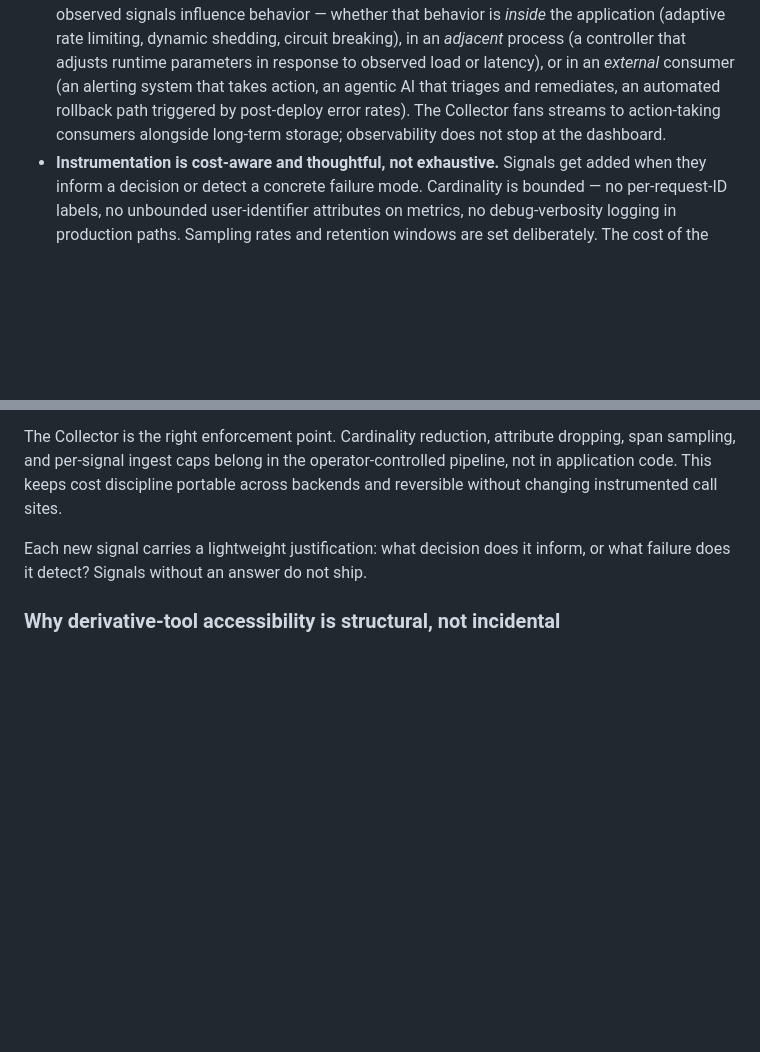
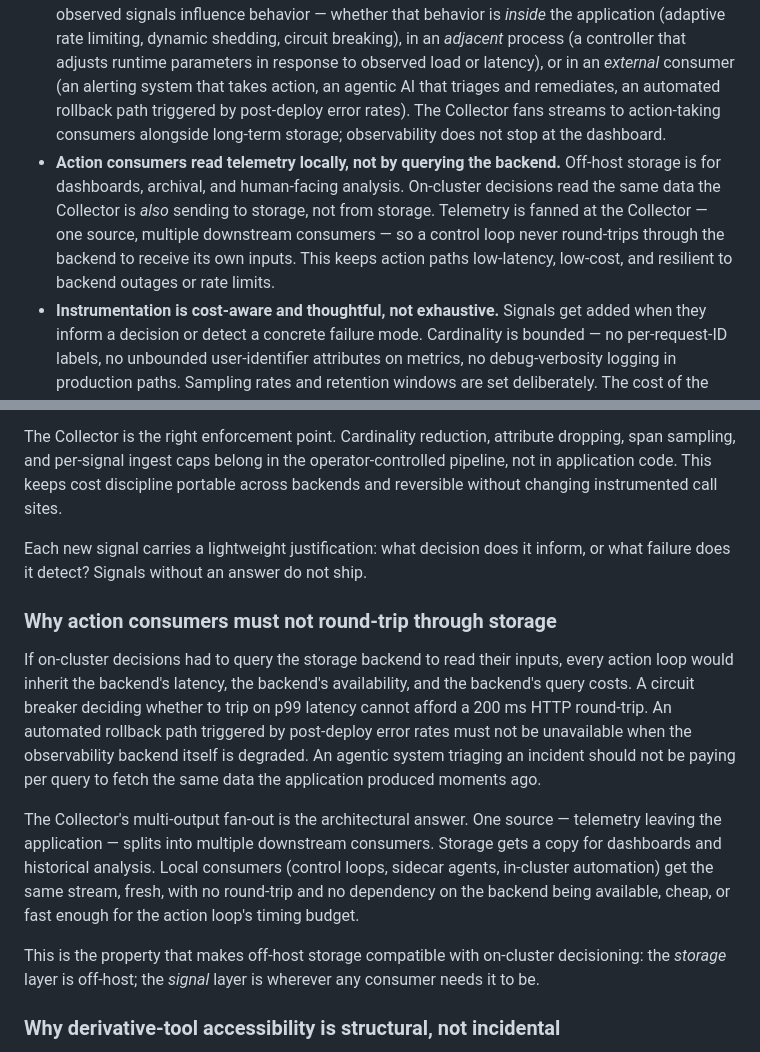
Before and after one commit to PinchasLev/filings-watcher, a Markdown page: docs/decisions/0018-observability-otel-native-operator-controlled.md, 2 parts joined by grey strips. Drawn GitHub-style; blank space fills up the shorter version.

Commit message:
docs(decisions): ADR 0018 — split storage layer from signal layer
Off-host storage and on-cluster decisioning are compatible only if local
action consumers don't round-trip through the storage backend to receive
their inputs. Make this explicit as both a Decision commitment and a
Rationale subsection.

The Collector's multi-output fan-out is the architectural answer: one
source, multiple downstream consumers. Storage gets a copy. Local
consumers (control loops, sidecar agents, automation) get the same
stream fresh, without inheriting the backend's latency, availability, or
query cost.

Frames the structural property as: storage is off-host, but the *signal*
is wherever any consumer needs it.

Co-Authored-By: Claude Opus 4.7 <noreply@anthropic.com>

```diff
--- a/docs/decisions/0018-observability-otel-native-operator-controlled.md
+++ b/docs/decisions/0018-observability-otel-native-operator-controlled.md
@@ -22,6 +22,7 @@ Concretely:
 - **Storage backends are swappable via Collector exporters.** Choosing CloudWatch, Grafana Cloud, Honeycomb, ClickHouse, Loki/Mimir/Tempo, or a self-hosted stack is a Collector configuration change, not an application change.
 - **Enrichment, redaction, sampling, and resource detection live in the Collector pipeline**, configured by the operator. Vendor-side enrichment (when a backend is chosen) supplements but does not replace the operator-controlled pipeline.
 - **Telemetry can drive action, not just observation.** The pipeline supports feedback loops where observed signals influence behavior — whether that behavior is *inside* the application (adaptive rate limiting, dynamic shedding, circuit breaking), in an *adjacent* process (a controller that adjusts runtime parameters in response to observed load or latency), or in an *external* consumer (an alerting system that takes action, an agentic AI that triages and remediates, an automated rollback path triggered by post-deploy error rates). The Collector fans streams to action-taking consumers alongside long-term storage; observability does not stop at the dashboard.
+- **Action consumers read telemetry locally, not by querying the backend.** Off-host storage is for dashboards, archival, and human-facing analysis. On-cluster decisions read the same data the Collector is *also* sending to storage, not from storage. Telemetry is fanned at the Collector — one source, multiple downstream consumers — so a control loop never round-trips through the backend to receive its own inputs. This keeps action paths low-latency, low-cost, and resilient to backend outages or rate limits.
 - **Instrumentation is cost-aware and thoughtful, not exhaustive.** Signals get added when they inform a decision or detect a concrete failure mode. Cardinality is bounded — no per-request-ID labels, no unbounded user-identifier attributes on metrics, no debug-verbosity logging in production paths. Sampling rates and retention windows are set deliberately. The cost of the observability pipeline itself is monitored as a first-class concern, the same way AWS spend is.
 - **Observability data remains accessible to derivative tools.** Logs, metrics, and traces are exposed in standard formats (OTLP, OpenMetrics, structured-JSON logs) through interfaces the operator controls — direct OTLP consumers, file exports, or backend query APIs that are not gated by a vendor's billing model. This preserves the ability to route telemetry into ML and AI analysis tools, custom anomaly detectors, archival pipelines, and agentic systems that reason about the running system's behavior.
 
@@ -60,6 +61,14 @@ Observability cost scales with cardinality, retention, and verbosity. A single h
 The Collector is the right enforcement point. Cardinality reduction, attribute dropping, span sampling, and per-signal ingest caps belong in the operator-controlled pipeline, not in application code. This keeps cost discipline portable across backends and reversible without changing instrumented call sites.
 
 Each new signal carries a lightweight justification: what decision does it inform, or what failure does it detect? Signals without an answer do not ship.
+
+### Why action consumers must not round-trip through storage
+
+If on-cluster decisions had to query the storage backend to read their inputs, every action loop would inherit the backend's latency, the backend's availability, and the backend's query costs. A circuit breaker deciding whether to trip on p99 latency cannot afford a 200 ms HTTP round-trip. An automated rollback path triggered by post-deploy error rates must not be unavailable when the observability backend itself is degraded. An agentic system triaging an incident should not be paying per query to fetch the same data the application produced moments ago.
+
+The Collector's multi-output fan-out is the architectural answer. One source — telemetry leaving the application — splits into multiple downstream consumers. Storage gets a copy for dashboards and historical analysis. Local consumers (control loops, sidecar agents, in-cluster automation) get the same stream, fresh, with no round-trip and no dependency on the backend being available, cheap, or fast enough for the action loop's timing budget.
+
+This is the property that makes off-host storage compatible with on-cluster decisioning: the *storage* layer is off-host; the *signal* layer is wherever any consumer needs it to be.
 
 ### Why derivative-tool accessibility is structural, not incidental
 
```
